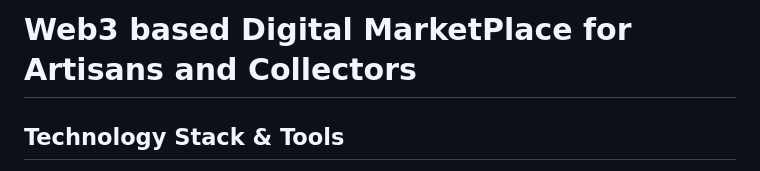
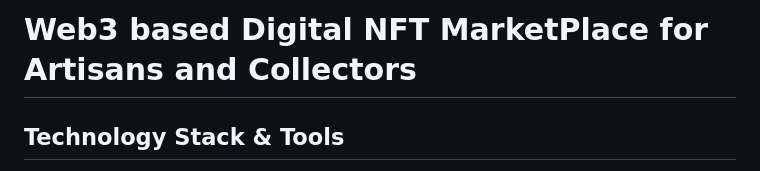
Before and after one commit to vkboi5/Galerie, a Markdown page: README.md, the part around one of its changes. GitHub-like rendering.

```diff
--- a/README.md
+++ b/README.md
@@ -1,4 +1,4 @@
-# Web3 based Digital MarketPlace for Artisans and Collectors
+# Web3 based Digital NFT MarketPlace for Artisans and Collectors
 
 ## Technology Stack & Tools
 - Solidity (Writing Smart Contract)
```
Also changed, not shown: other parts of README.md (+2 -2 lines).
